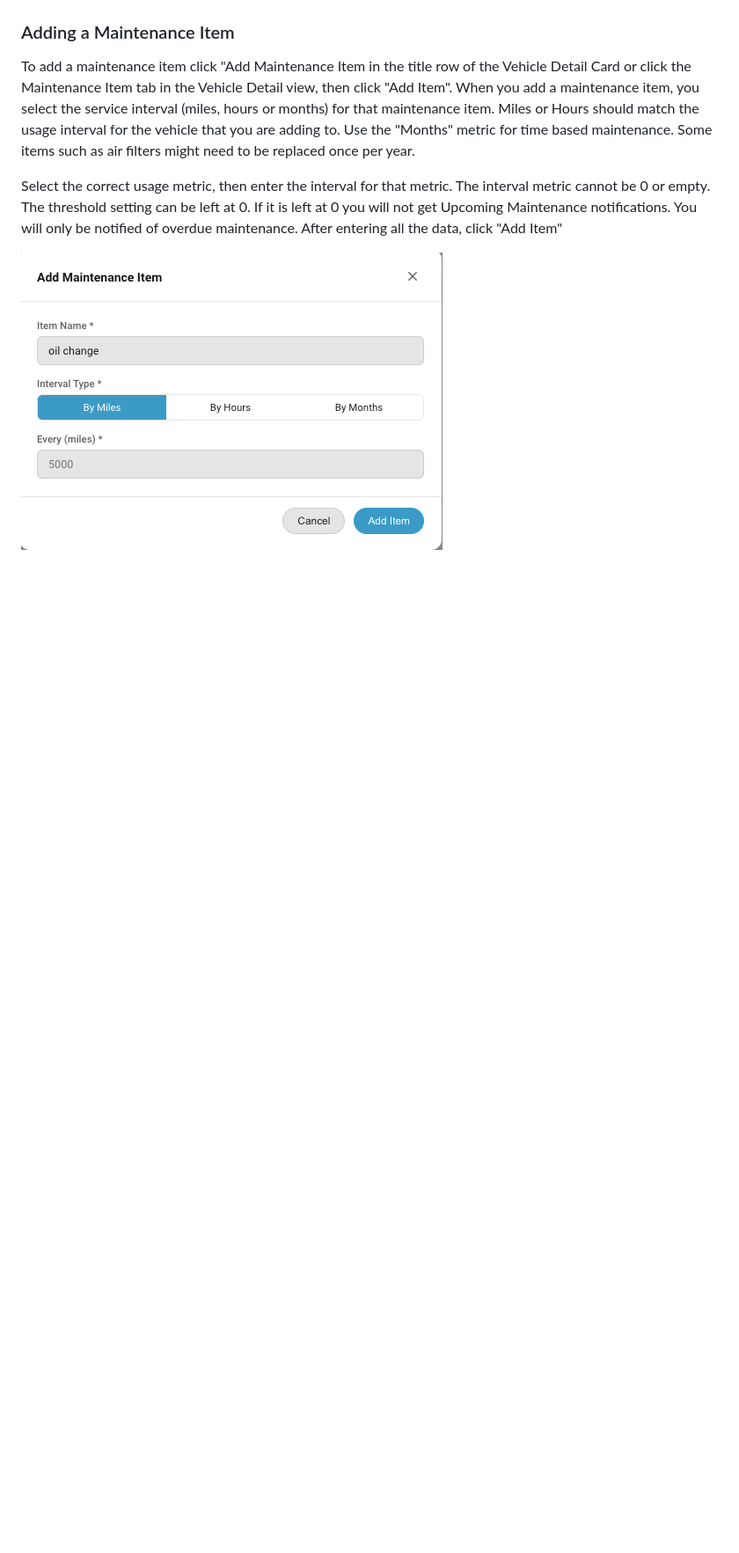
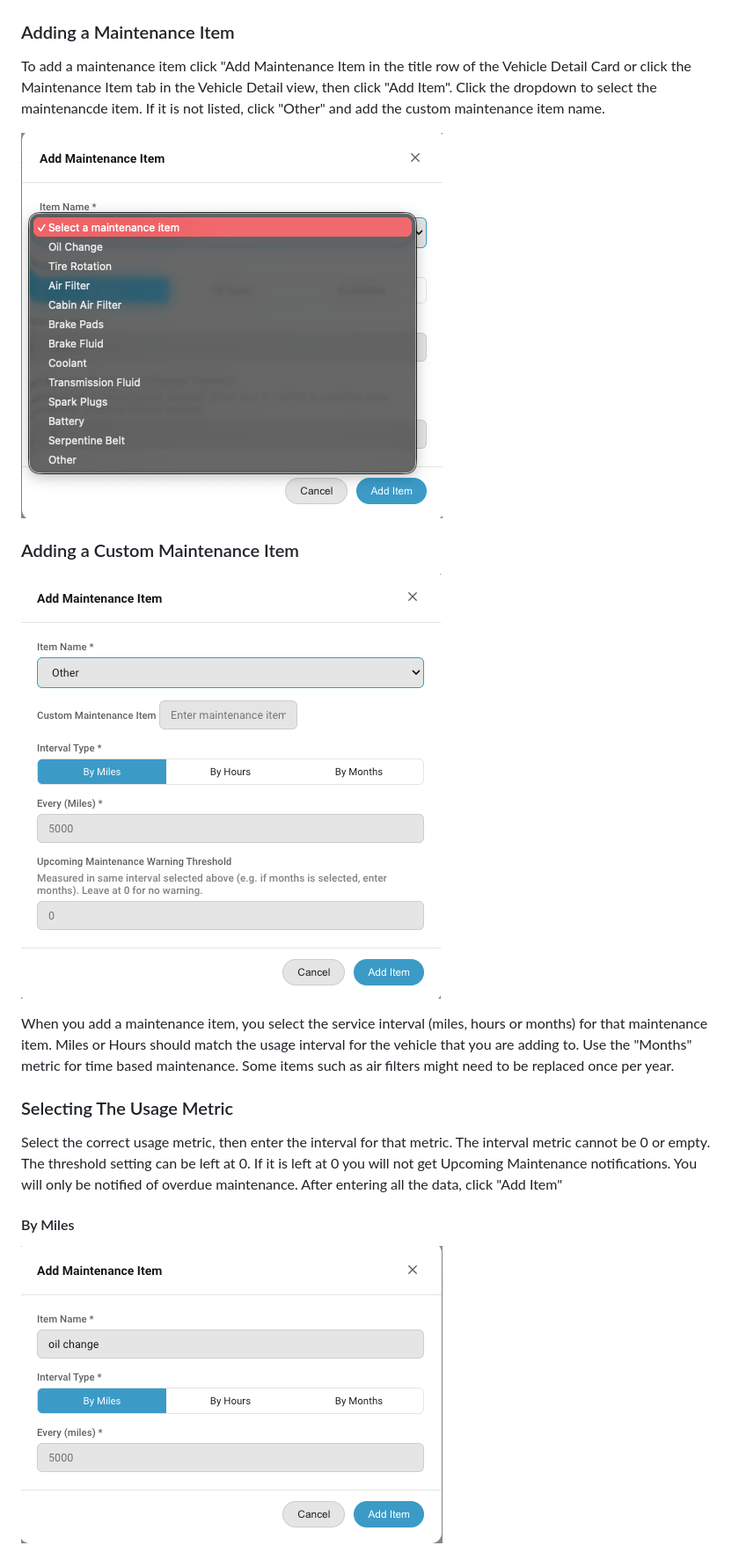
Before and after one commit to crokett/vehicle_minder, a Markdown page: docs/maintenance_items.md, the part around one of its changes. Shown at 88% size. Rendered like a GitHub page; pictures changed too: docs/img/addcustommaintenanceitem.png (added), docs/img/addmaintenanceitem.png; blank space fills up the shorter version.

```diff
--- a/docs/maintenance_items.md
+++ b/docs/maintenance_items.md
@@ -8,10 +8,19 @@ Maintenance items are the list of items on each vehicle that need to be maintain
 
 ### Adding a Maintenance Item
 
-To add a maintenance item click "Add Maintenance Item in the title row of the Vehicle Detail Card or click the Maintenance Item tab in the Vehicle Detail view, then click "Add Item".  When you add a maintenance item, you select the service interval (miles, hours or months) for that maintenance item.   Miles or Hours should match the usage interval for the vehicle that you are adding to.  Use the "Months" metric for time based maintenance. Some items such as air filters might need to be replaced once per year.
+To add a maintenance item click "Add Maintenance Item in the title row of the Vehicle Detail Card or click the Maintenance Item tab in the Vehicle Detail view, then click "Add Item".  Click the dropdown to select the maintenancde item.  If it is not listed, click "Other" and add the custom maintenance item name.
+
+![Add Maintenance Item](img/addmaintenanceitem.png)
+
+### Adding a Custom Maintenance Item
+![Add Custom Maintenance Item](img/addcustommaintenanceitem.png)
+
+ When you add a maintenance item, you select the service interval (miles, hours or months) for that maintenance item.   Miles or Hours should match the usage interval for the vehicle that you are adding to.  Use the "Months" metric for time based maintenance. Some items such as air filters might need to be replaced once per year.
+
+### Selecting The Usage Metric
 
 Select the correct usage metric, then enter the interval for that metric.  The interval metric cannot be 0 or empty.  The threshold setting can be left at 0.  If it is left at 0 you will not get Upcoming Maintenance notifications.  You will only be notified of overdue maintenance.  After entering all the data, click "Add Item"
 
-
+#### By Miles
 ![Maintance Item Miles](img/maintenanceitembymiles.png)
 
```
Also changed, not shown: other parts of docs/maintenance_items.md (+2 -0 lines), docs/service_records.md (+5 -0 lines), docs/img/updateservicerecord.png (added), docs/img/vehicledetailview.png, 6 other files.
